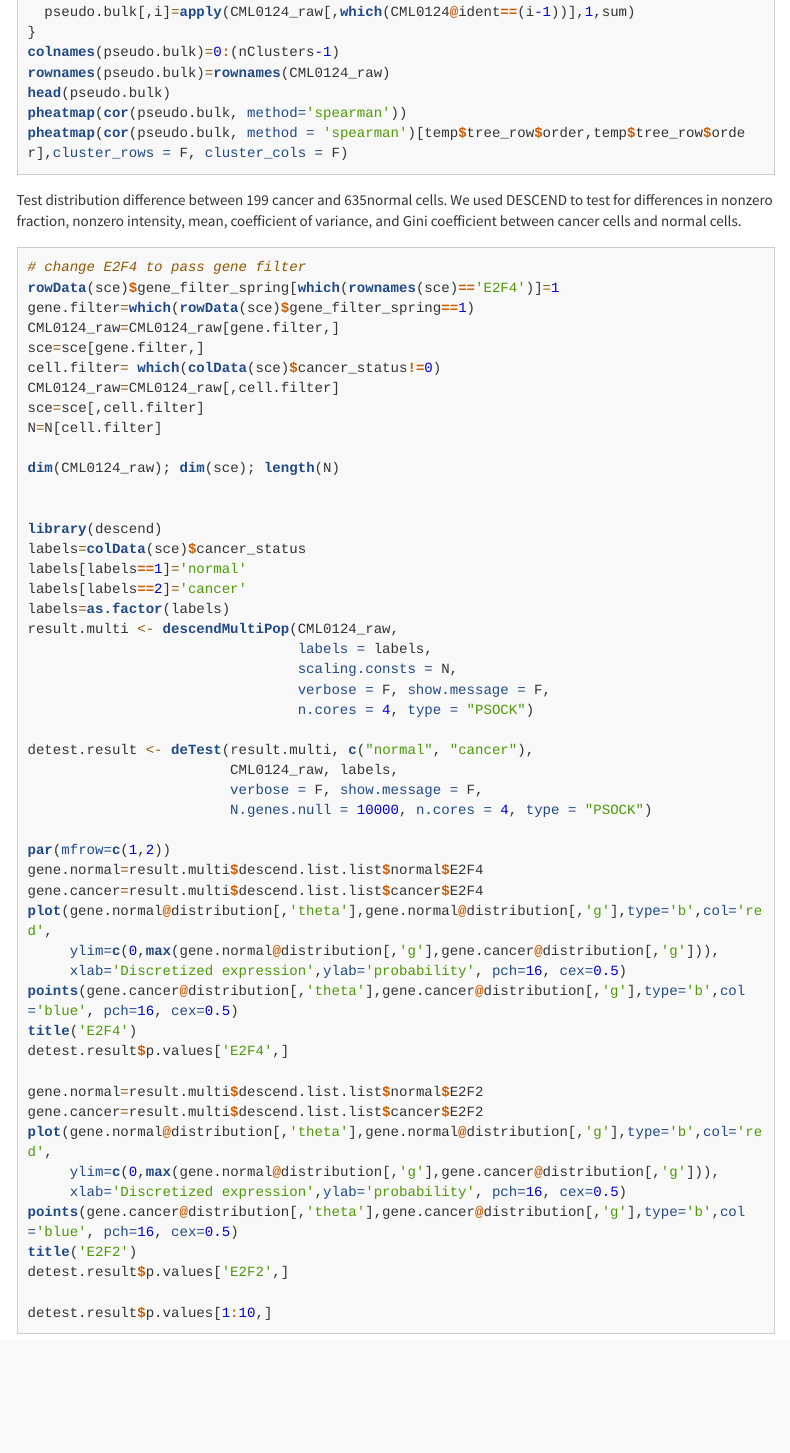
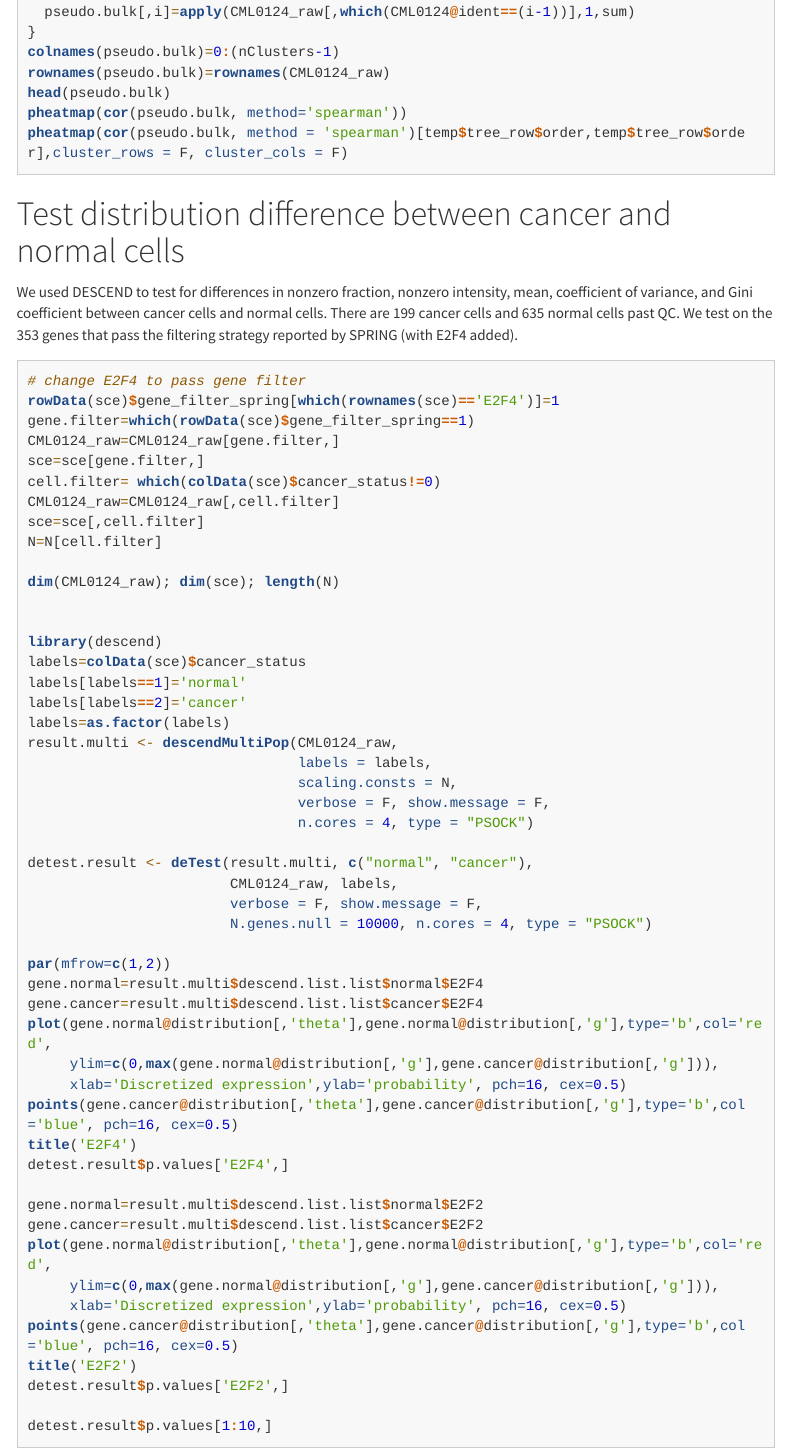
Before and after one commit to stephaniehicks/sc-dynamics-CML, an R Markdown document (patients/sc-dynamics-CML-analysis.Rmd): the page in a window 1100 px wide, from 6730 px down. Rendered offline with R 4.5, knitr and Pandoc, with nearby package versions; the code chunks are not run, so their results and figures are left out; menus at the side of the page are left out; long lines of code are wrapped.

Commit message:
Update sc-dynamics-CML-analysis.Rmd

````diff
--- a/patients/sc-dynamics-CML-analysis.Rmd
+++ b/patients/sc-dynamics-CML-analysis.Rmd
@@ -371,7 +371,8 @@ pheatmap(cor(pseudo.bulk, method='spearman'))
 pheatmap(cor(pseudo.bulk, method = 'spearman')[temp$tree_row$order,temp$tree_row$order],cluster_rows = F, cluster_cols = F)
 ```
 
-Test distribution difference between 199 cancer and 635normal cells. We used DESCEND to test for differences in nonzero fraction, nonzero intensity, mean, coefficient of variance, and Gini coefficient between cancer cells and normal cells.
+# Test distribution difference between cancer and normal cells
+We used DESCEND to test for differences in nonzero fraction, nonzero intensity, mean, coefficient of variance, and Gini coefficient between cancer cells and normal cells. There are 199 cancer cells and 635 normal cells past QC. We test on the 353 genes that pass the filtering strategy reported by SPRING (with E2F4 added).
 ```{r}
 # change E2F4 to pass gene filter
 rowData(sce)$gene_filter_spring[which(rownames(sce)=='E2F4')]=1
````
